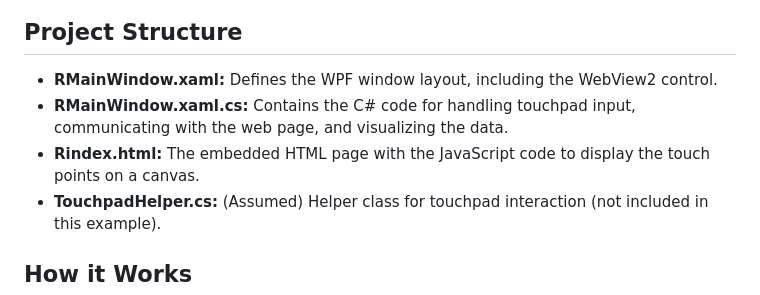
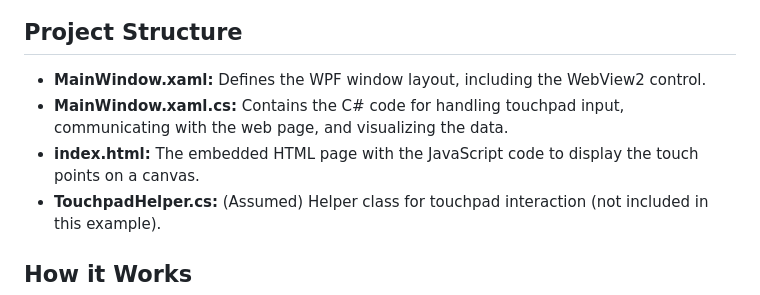
Before and after one commit to banyapon/RawInputWebViewJSONTouch, a Markdown page: README.md, the part around the change printed below. GitHub-like rendering.

```diff
--- a/README.md
+++ b/README.md
@@ -20,9 +20,9 @@ The original RawInput.Touchpad source code by [emoacht](https://github.com/emoac
 ![Image of This Application](https://github.com/banyapon/RawInputWebViewJSONTouch/blob/main/images/pic3.png?raw=true)
 
 ## Project Structure
-* **RMainWindow.xaml:** Defines the WPF window layout, including the WebView2 control.
-* **RMainWindow.xaml.cs:** Contains the C# code for handling touchpad input, communicating with the web page, and visualizing the data.
-* **Rindex.html:** The embedded HTML page with the JavaScript code to display the touch points on a canvas.
+* **MainWindow.xaml:** Defines the WPF window layout, including the WebView2 control.
+* **MainWindow.xaml.cs:** Contains the C# code for handling touchpad input, communicating with the web page, and visualizing the data.
+* **index.html:** The embedded HTML page with the JavaScript code to display the touch points on a canvas.
 * **TouchpadHelper.cs:** (Assumed) Helper class for touchpad interaction (not included in this example).
 
 ## How it Works
```
Also changed, not shown: other parts of README.md (+8 -8 lines).
